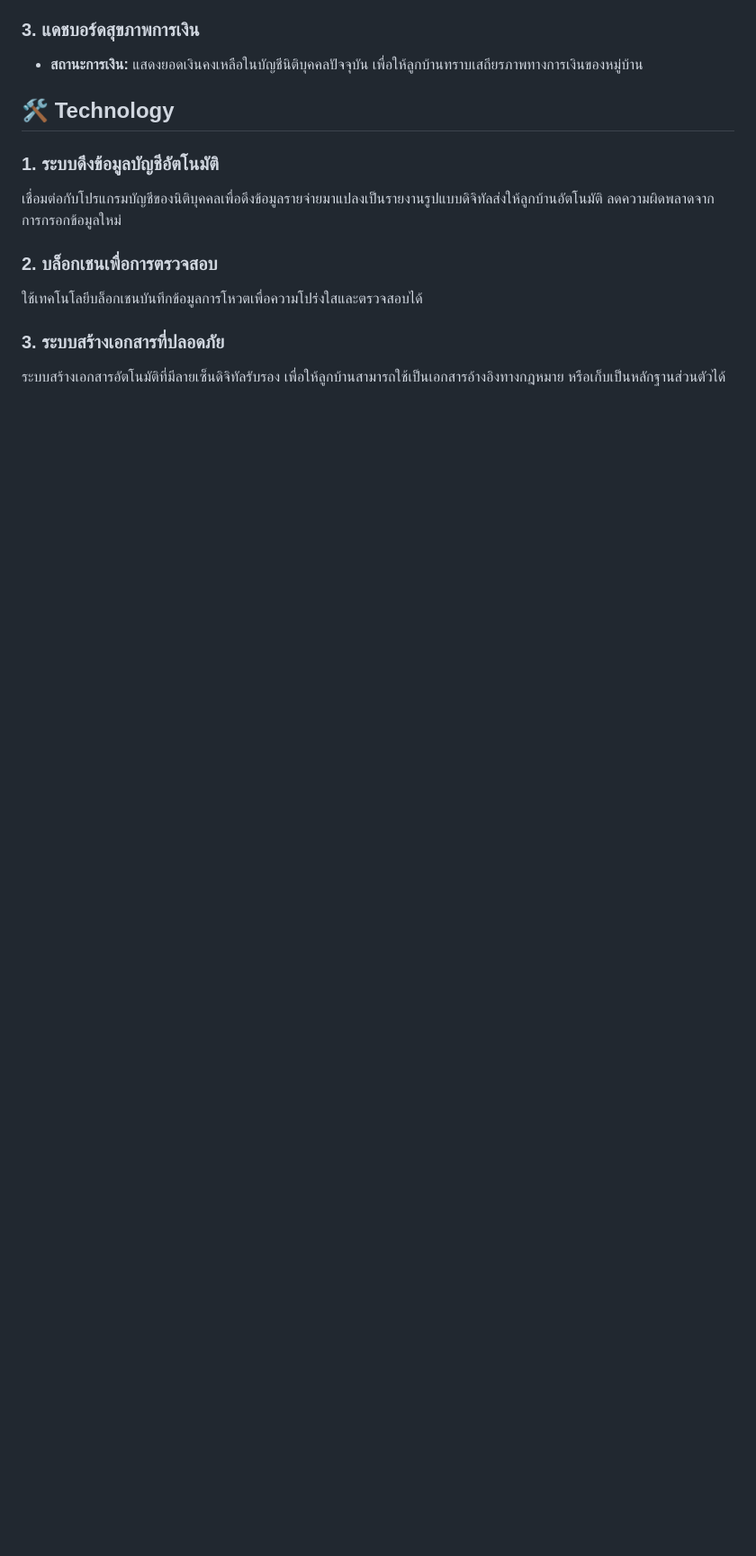
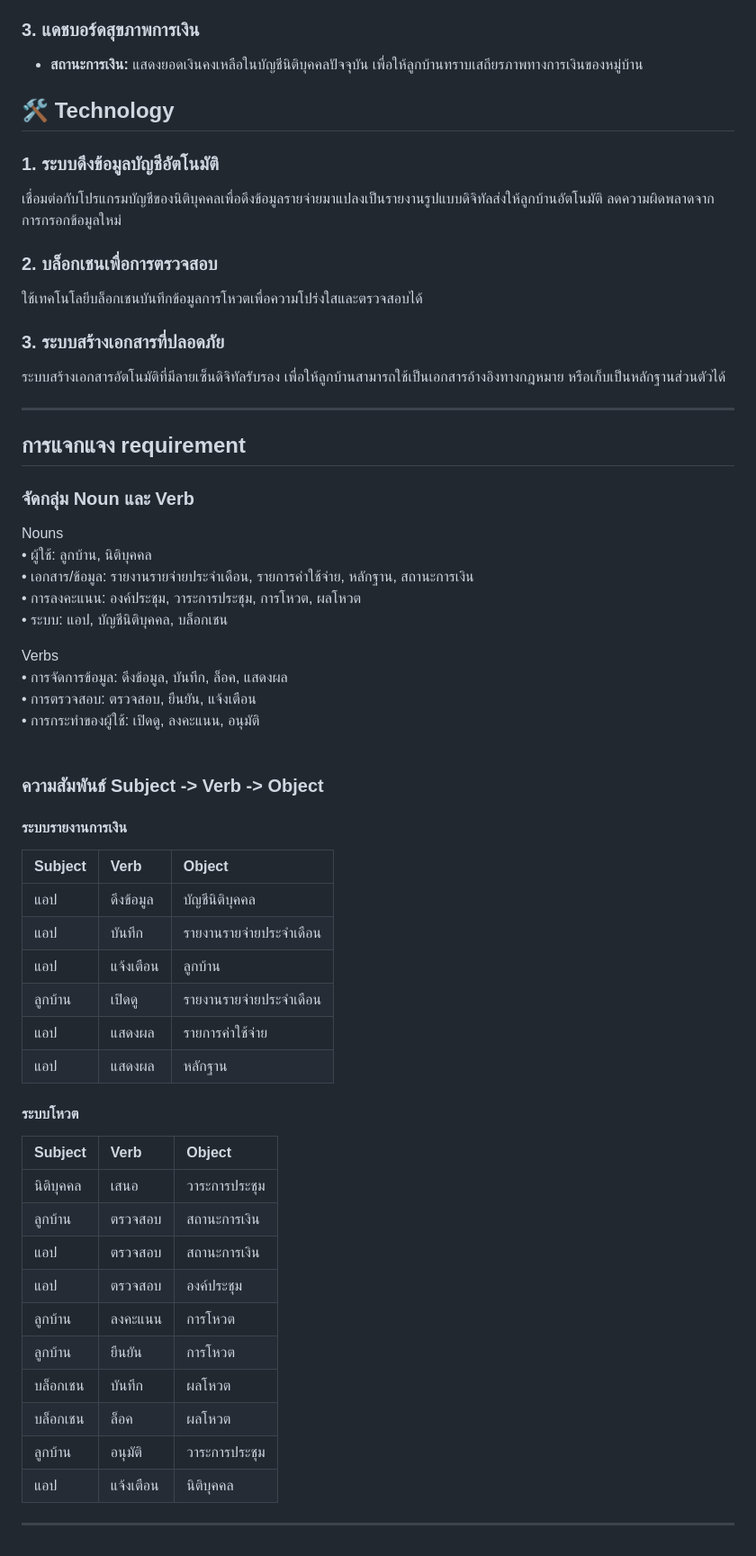
Before and after one commit to 6410535014/32home, a Markdown page: README.md, the part around the change. Shown at 90% size. GitHub-like rendering; blank space fills up the shorter version.

Commit message:
add requirements decomposition

```diff
--- a/README.md
+++ b/README.md
@@ -62,3 +62,47 @@
 
 ### 3. ระบบสร้างเอกสารที่ปลอดภัย
 ระบบสร้างเอกสารอัตโนมัติที่มีลายเซ็นดิจิทัลรับรอง เพื่อให้ลูกบ้านสามารถใช้เป็นเอกสารอ้างอิงทางกฎหมาย หรือเก็บเป็นหลักฐานส่วนตัวได้
+
+---
+## การแจกแจง requirement
+
+### จัดกลุ่ม Noun และ Verb
+Nouns<br>
+•	ผู้ใช้: ลูกบ้าน, นิติบุคคล<br>
+•	เอกสาร/ข้อมูล: รายงานรายจ่ายประจำเดือน, รายการค่าใช้จ่าย, หลักฐาน, สถานะการเงิน<br>
+•	การลงคะแนน: องค์ประชุม, วาระการประชุม, การโหวต, ผลโหวต<br>
+•	ระบบ: แอป, บัญชีนิติบุคคล, บล็อกเชน<br>
+
+
+Verbs<br>
+•	การจัดการข้อมูล: ดึงข้อมูล, บันทึก, ล็อค, แสดงผล<br>
+•	การตรวจสอบ: ตรวจสอบ, ยืนยัน, แจ้งเตือน<br>
+•	การกระทำของผู้ใช้: เปิดดู, ลงคะแนน, อนุมัติ<br>
+
+### ความสัมพันธ์ Subject -> Verb -> Object
+
+#### ระบบรายงานการเงิน
+| Subject | Verb | Object |
+| :--- | :--- | :--- |
+| แอป |	ดึงข้อมูล | บัญชีนิติบุคคล |
+| แอป |	บันทึก | รายงานรายจ่ายประจำเดือน |
+| แอป |	แจ้งเตือน | ลูกบ้าน
+| ลูกบ้าน |	เปิดดู | รายงานรายจ่ายประจำเดือน |
+| แอป |	แสดงผล | รายการค่าใช้จ่าย |
+| แอป |	แสดงผล | หลักฐาน |
+
+#### ระบบโหวต
+| Subject | Verb | Object |
+| :--- | :--- | :--- |
+| นิติบุคคล | เสนอ |วาระการประชุม |
+| ลูกบ้าน |	ตรวจสอบ | สถานะการเงิน |
+| แอป |	ตรวจสอบ | สถานะการเงิน |
+| แอป |	ตรวจสอบ | องค์ประชุม |
+| ลูกบ้าน |	ลงคะแนน | การโหวต |
+| ลูกบ้าน |	ยืนยัน | การโหวต |
+| บล็อกเชน | บันทึก | ผลโหวต
+| บล็อกเชน | ล็อค | ผลโหวต
+| ลูกบ้าน |	อนุมัติ | วาระการประชุม
+| แอป |	แจ้งเตือน |	นิติบุคคล
+
+---
```
